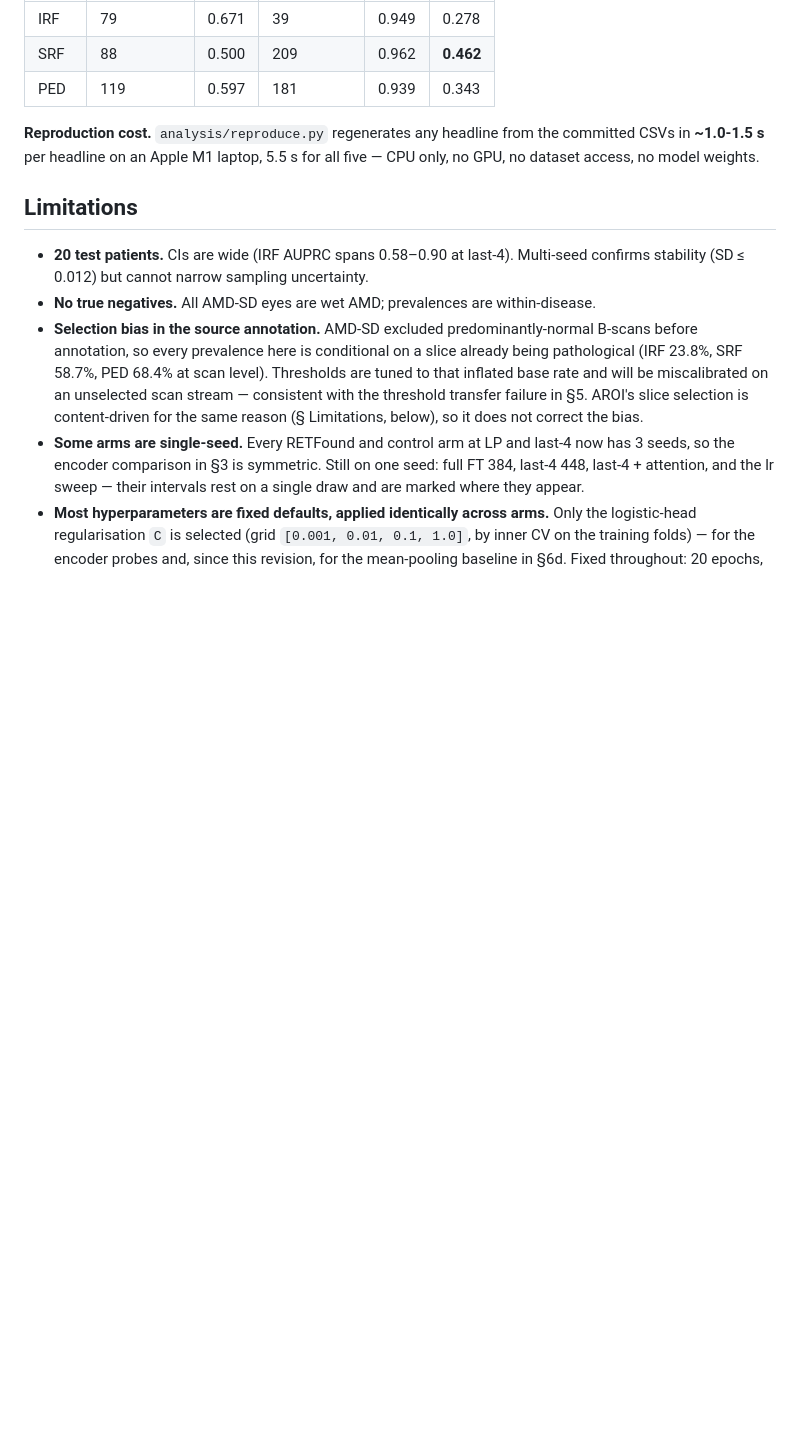
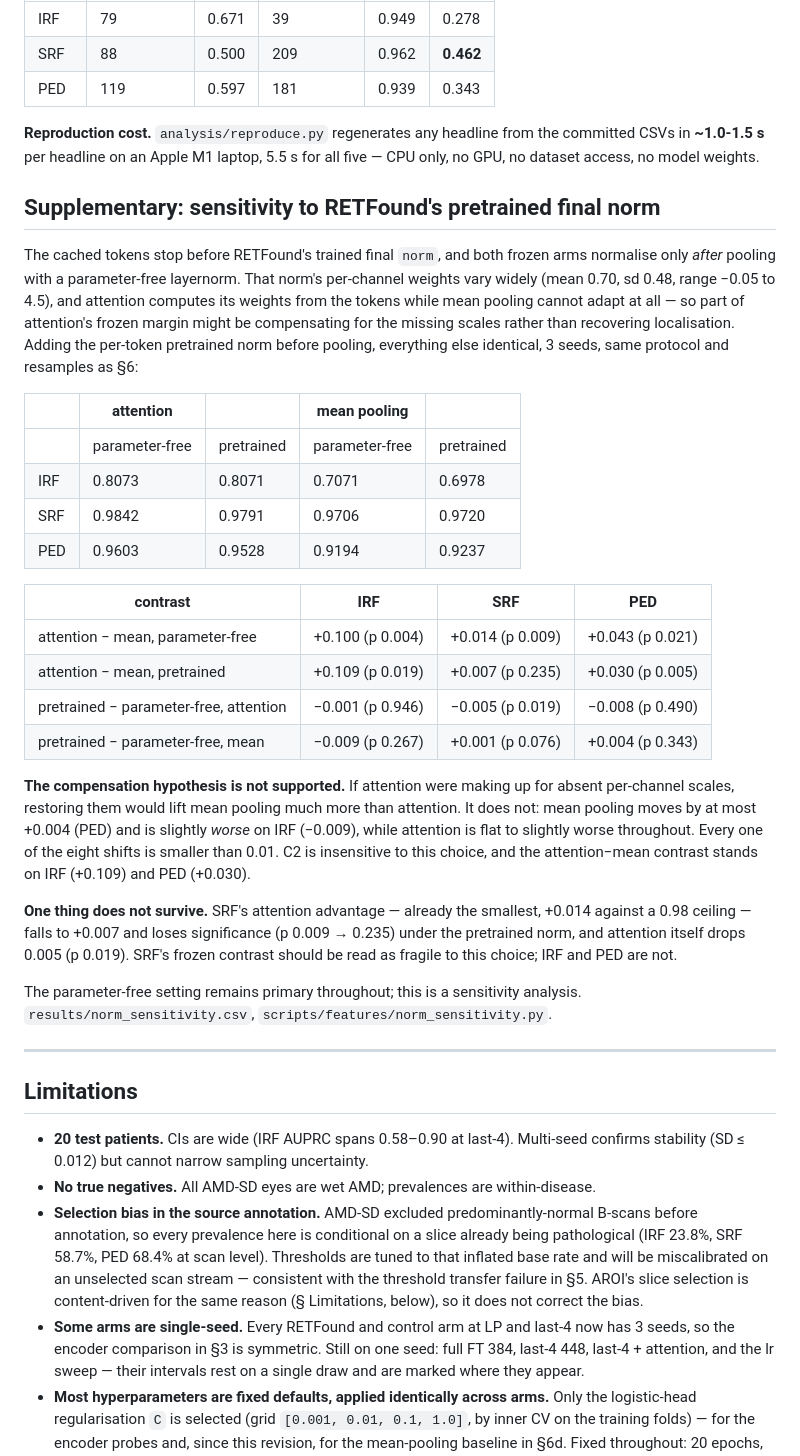
Before and after one commit to cpu-espiritu/retfound-biomarker-classifier, a Markdown page: RESULTS.md, the part around the change. Drawn GitHub-style; blank space fills up the shorter version.

Commit message:
supplementary: frozen arms are insensitive to the pretrained final norm; SRF's contrast is not

```diff
--- a/RESULTS.md
+++ b/RESULTS.md
@@ -1159,6 +1159,47 @@ single claim would be true of one class in three.
 CSVs in **~1.0-1.5 s** per headline on an Apple M1 laptop, 5.5 s for all five — CPU only,
 no GPU, no dataset access, no model weights.
 
+## Supplementary: sensitivity to RETFound's pretrained final norm
+
+The cached tokens stop before RETFound's trained final `norm`, and both frozen arms
+normalise only *after* pooling with a parameter-free layernorm. That norm's per-channel
+weights vary widely (mean 0.70, sd 0.48, range −0.05 to 4.5), and attention computes its
+weights from the tokens while mean pooling cannot adapt at all — so part of attention's
+frozen margin might be compensating for the missing scales rather than recovering
+localisation. Adding the per-token pretrained norm before pooling, everything else
+identical, 3 seeds, same protocol and resamples as §6:
+
+| | attention | | mean pooling | |
+| --- | --- | --- | --- | --- |
+| | parameter-free | pretrained | parameter-free | pretrained |
+| IRF | 0.8073 | 0.8071 | 0.7071 | 0.6978 |
+| SRF | 0.9842 | 0.9791 | 0.9706 | 0.9720 |
+| PED | 0.9603 | 0.9528 | 0.9194 | 0.9237 |
+
+| contrast | IRF | SRF | PED |
+| --- | --- | --- | --- |
+| attention − mean, parameter-free | +0.100 (p 0.004) | +0.014 (p 0.009) | +0.043 (p 0.021) |
+| attention − mean, pretrained | +0.109 (p 0.019) | +0.007 (p 0.235) | +0.030 (p 0.005) |
+| pretrained − parameter-free, attention | −0.001 (p 0.946) | −0.005 (p 0.019) | −0.008 (p 0.490) |
+| pretrained − parameter-free, mean | −0.009 (p 0.267) | +0.001 (p 0.076) | +0.004 (p 0.343) |
+
+**The compensation hypothesis is not supported.** If attention were making up for absent
+per-channel scales, restoring them would lift mean pooling much more than attention. It does
+not: mean pooling moves by at most +0.004 (PED) and is slightly *worse* on IRF (−0.009),
+while attention is flat to slightly worse throughout. Every one of the eight shifts is
+smaller than 0.01. C2 is insensitive to this choice, and the attention−mean contrast stands
+on IRF (+0.109) and PED (+0.030).
+
+**One thing does not survive.** SRF's attention advantage — already the smallest, +0.014
+against a 0.98 ceiling — falls to +0.007 and loses significance (p 0.009 → 0.235) under the
+pretrained norm, and attention itself drops 0.005 (p 0.019). SRF's frozen contrast should be
+read as fragile to this choice; IRF and PED are not.
+
+The parameter-free setting remains primary throughout; this is a sensitivity analysis.
+`results/norm_sensitivity.csv`, `scripts/features/norm_sensitivity.py`.
+
+---
+
 ## Limitations
 
 - **20 test patients.** CIs are wide (IRF AUPRC spans 0.58–0.90 at last-4). Multi-seed
```
